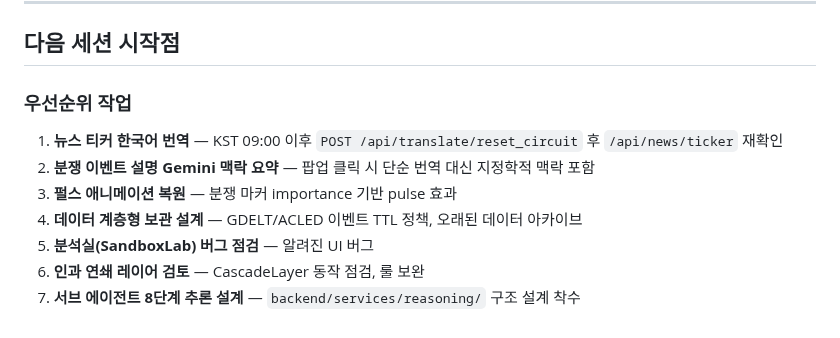
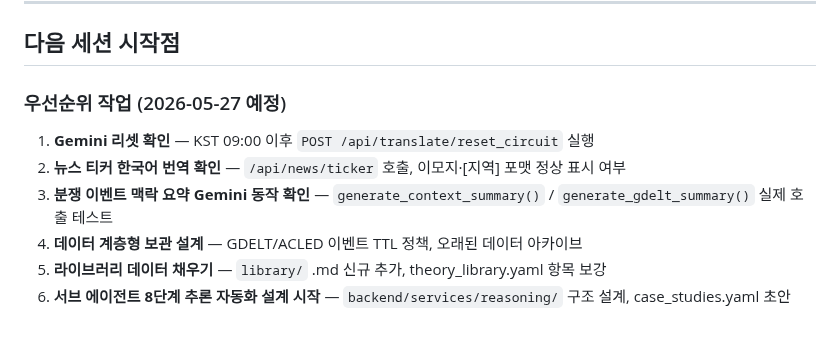
Before and after one commit to yumin0904/geo-intel-map, a Markdown page: progress.md, the part around the change. Rendered like a GitHub page.

Commit message:
progress: 내일 할 것 업데이트
Co-Authored-By: Claude Sonnet 4.6 <noreply@anthropic.com>

```diff
--- a/progress.md
+++ b/progress.md
@@ -171,12 +171,11 @@ LayerManager + LayerPanel 토글 UI, 1,000+ 마커 MarkerCluster+Canvas 처리.
 
 ## 다음 세션 시작점
 
-### 우선순위 작업
+### 우선순위 작업 (2026-05-27 예정)
 
-1. **뉴스 티커 한국어 번역** — KST 09:00 이후 `POST /api/translate/reset_circuit` 후 `/api/news/ticker` 재확인
-2. **분쟁 이벤트 설명 Gemini 맥락 요약** — 팝업 클릭 시 단순 번역 대신 지정학적 맥락 포함
-3. **펄스 애니메이션 복원** — 분쟁 마커 importance 기반 pulse 효과
+1. **Gemini 리셋 확인** — KST 09:00 이후 `POST /api/translate/reset_circuit` 실행
+2. **뉴스 티커 한국어 번역 확인** — `/api/news/ticker` 호출, 이모지·[지역] 포맷 정상 표시 여부
+3. **분쟁 이벤트 맥락 요약 Gemini 동작 확인** — `generate_context_summary()` / `generate_gdelt_summary()` 실제 호출 테스트
 4. **데이터 계층형 보관 설계** — GDELT/ACLED 이벤트 TTL 정책, 오래된 데이터 아카이브
-5. **분석실(SandboxLab) 버그 점검** — 알려진 UI 버그
-6. **인과 연쇄 레이어 검토** — CascadeLayer 동작 점검, 룰 보완
-7. **서브 에이전트 8단계 추론 설계** — `backend/services/reasoning/` 구조 설계 착수
+5. **라이브러리 데이터 채우기** — `library/` .md 신규 추가, theory_library.yaml 항목 보강
+6. **서브 에이전트 8단계 추론 자동화 설계 시작** — `backend/services/reasoning/` 구조 설계, case_studies.yaml 초안
```
